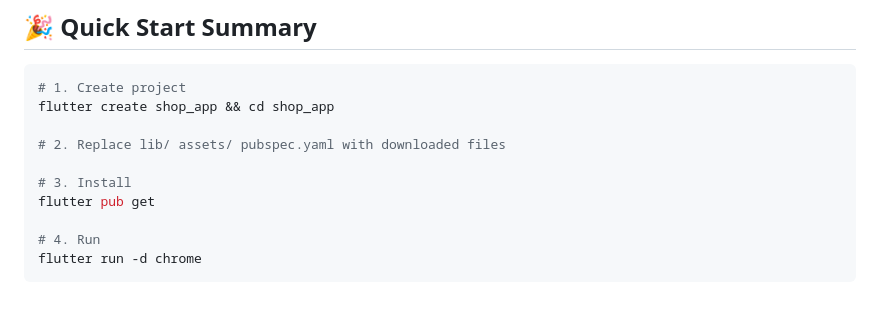
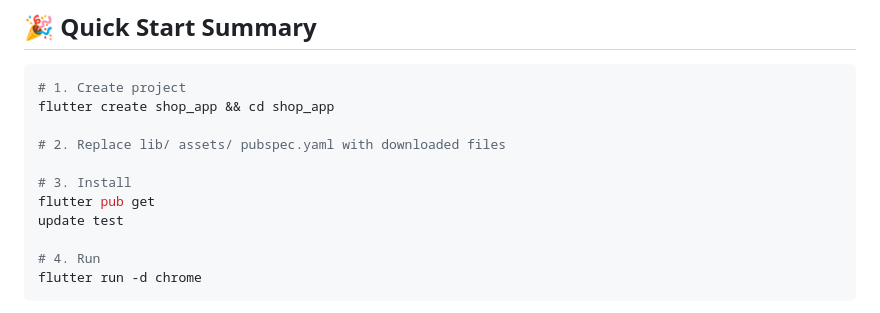
Before and after one commit to ahmadbssam34-eng/shop_app, a Markdown page: README.md, the part around the change. Drawn GitHub-style.

Commit message:
Add test update step to installation instructions
Update installation instructions to include test update.

```diff
--- a/README.md
+++ b/README.md
@@ -304,6 +304,7 @@ flutter create shop_app && cd shop_app
 
 # 3. Install
 flutter pub get
+update test
 
 # 4. Run
 flutter run -d chrome
```
